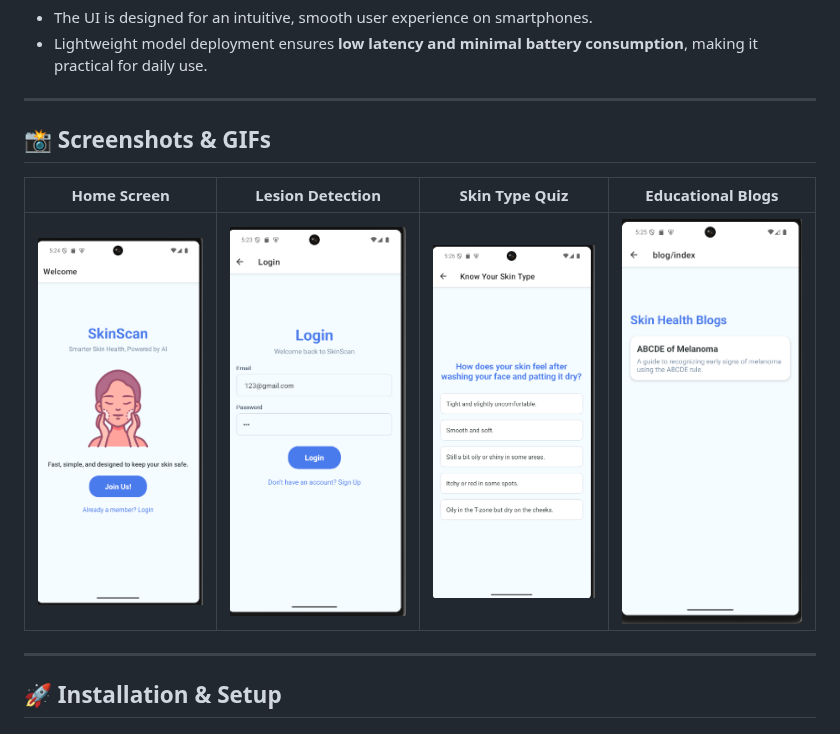
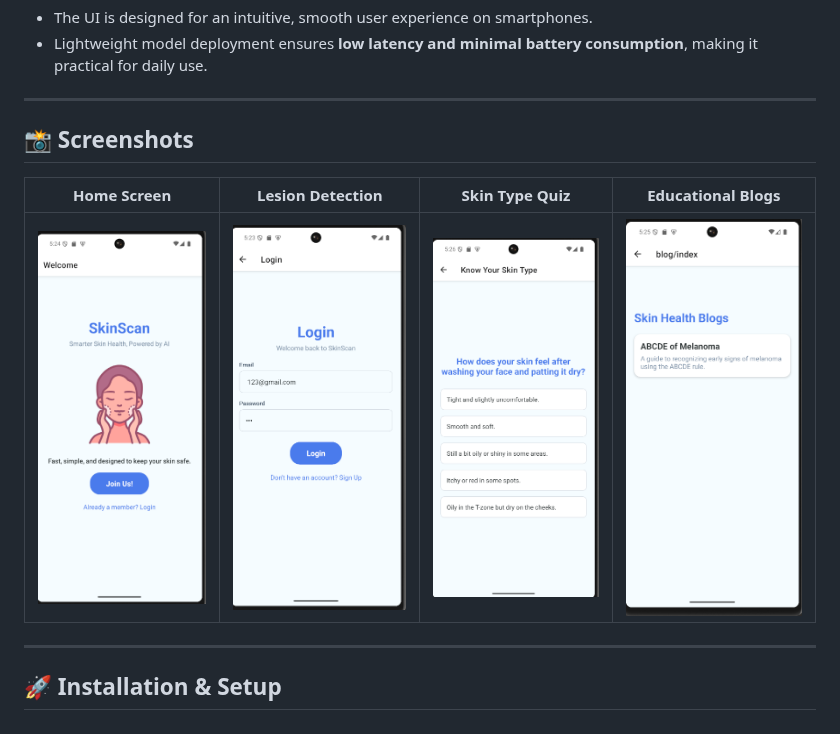
Before and after one commit to NirmitGavate/SkinScan-App, a Markdown page: README.md, the part around the change. GitHub-like rendering.

```diff
--- a/README.md
+++ b/README.md
@@ -57,11 +57,11 @@ The primary goal is to provide an accessible and user-friendly tool that encoura
 
 ---
 
-## 📸 Screenshots & GIFs
+## 📸 Screenshots
 
 | Home Screen | Lesion Detection | Skin Type Quiz | Educational Blogs |
 | :---: | :---: | :---: | :---: |
-| ![Landing Page Screen](./screenshots/LandingPage.png) | ![Login Page Screen](./screenshots/LoginPage.png) | ![Skin Type Quiz](./screenshots/SkinType.png) | ![Educational Blogs](./screenshots/BlogsPage.png) |
+| <img src="./screenshots/LandingPage.png" width="200"/> | <img src="./screenshots/LoginPage.png" width="200"/> | <img src="./screenshots/SkinType.png" width="200"/> | <img src="./screenshots/BlogsPage.png" width="200"/> |
 
 ---
 
```
